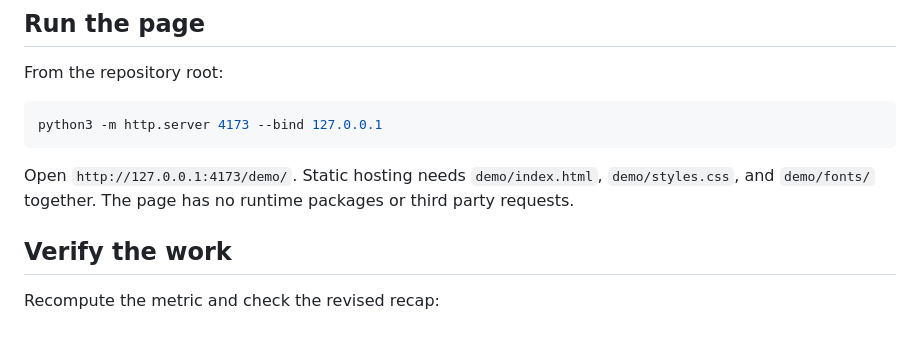
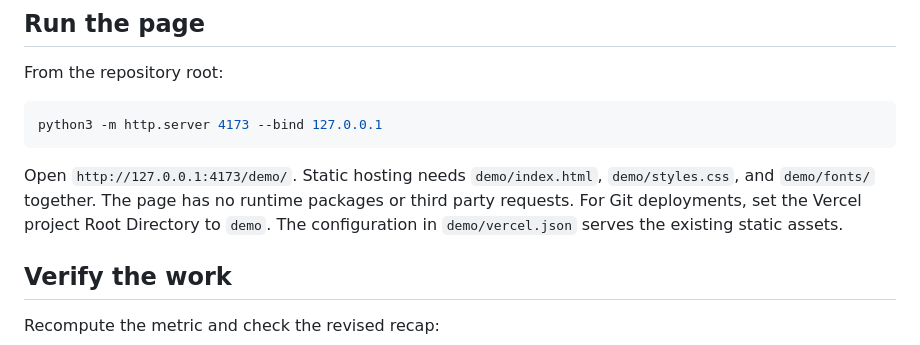
Before and after one commit to utkuacikgoz/ironside, a Markdown page: README.md, the part around the change. GitHub-like rendering.

Commit message:
Document the demo root required by Vercel Git deployments

````diff
--- a/README.md
+++ b/README.md
@@ -45,7 +45,7 @@ From the repository root:
 python3 -m http.server 4173 --bind 127.0.0.1
 ```
 
-Open `http://127.0.0.1:4173/demo/`. Static hosting needs `demo/index.html`, `demo/styles.css`, and `demo/fonts/` together. The page has no runtime packages or third party requests.
+Open `http://127.0.0.1:4173/demo/`. Static hosting needs `demo/index.html`, `demo/styles.css`, and `demo/fonts/` together. The page has no runtime packages or third party requests. For Git deployments, set the Vercel project Root Directory to `demo`. The configuration in `demo/vercel.json` serves the existing static assets.
 
 ## Verify the work
 
````
Also changed, not shown: demo/README.md (+1 -1 lines).
